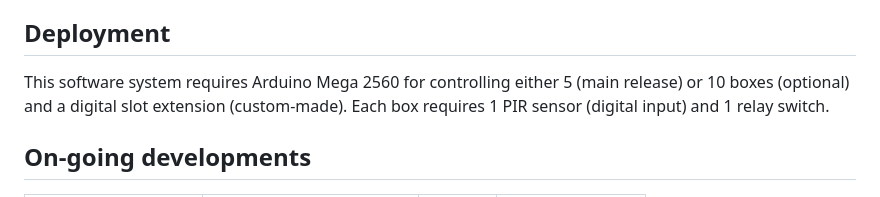
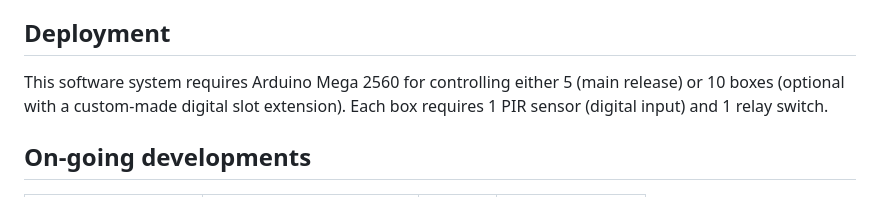
Before and after one commit to JihwanMyung/LocoBox, a Markdown page: README.md, the part around the change. GitHub-like rendering.

```diff
--- a/README.md
+++ b/README.md
@@ -67,7 +67,7 @@ Note: For a specific version of the software, the neccesarry .ino and .py files
 
 ## Deployment
 
-This software system requires Arduino Mega 2560 for controlling either 5 (main release) or 10 boxes (optional) and a digital slot extension (custom-made). Each box requires 1 PIR sensor (digital input) and 1 relay switch.
+This software system requires Arduino Mega 2560 for controlling either 5 (main release) or 10 boxes (optional with a custom-made digital slot extension). Each box requires 1 PIR sensor (digital input) and 1 relay switch.
 
 ## On-going developments
 
```
